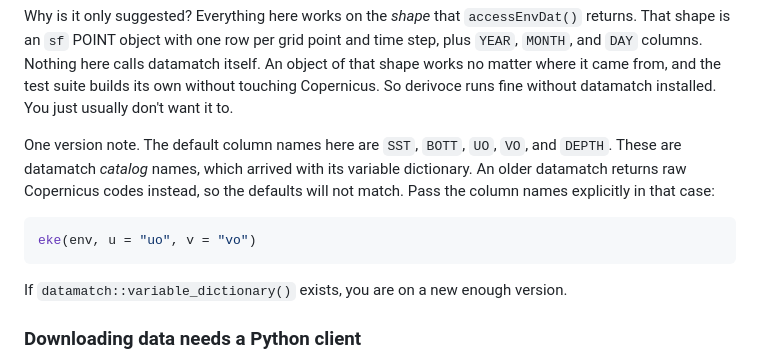
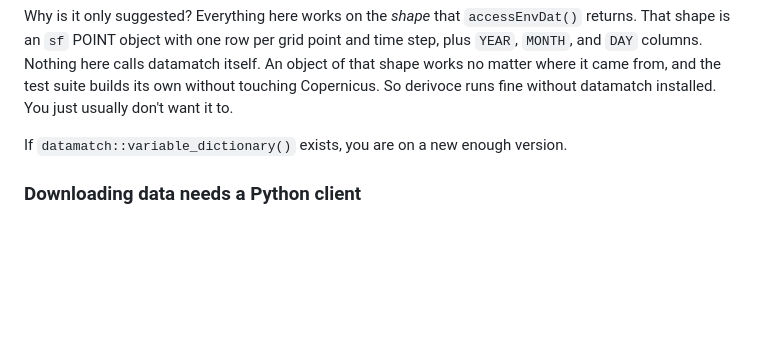
Before and after one commit to chross22/derivoce, a Markdown page: README.md, the part around the change. Rendered like a GitHub page; blank space fills up the shorter version.

````diff
--- a/README.md
+++ b/README.md
@@ -71,15 +71,6 @@ grid point and time step, plus `YEAR`, `MONTH`, and `DAY` columns. Nothing here
 calls datamatch itself. An object of that shape works no matter where it came
 from, and the test suite builds its own without touching Copernicus. So derivoce
 runs fine without datamatch installed. You just usually don't want it to.
-
-One version note. The default column names here are `SST`, `BOTT`, `UO`, `VO`,
-and `DEPTH`. These are datamatch *catalog* names, which arrived with its variable
-dictionary. An older datamatch returns raw Copernicus codes instead, so the
-defaults will not match. Pass the column names explicitly in that case:
-
-```r
-eke(env, u = "uo", v = "vo")
-```
 
 If `datamatch::variable_dictionary()` exists, you are on a new enough version.
 
````
